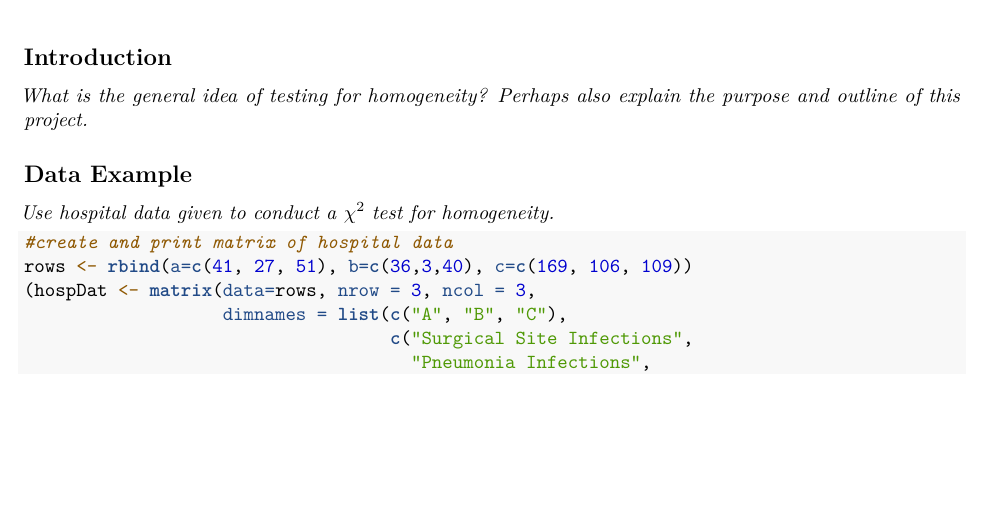
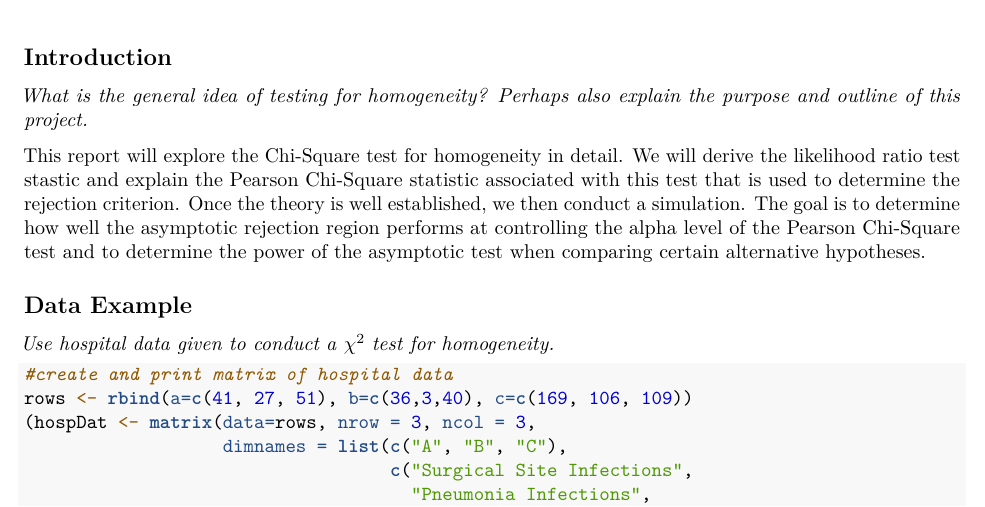
Before and after one commit to kesettle/ST502Final, an R Markdown document (final.Rmd): part of the page, cut so that both start at the same text, the shorter picture padded with empty space. Rendered offline with R 4.5, knitr and Pandoc, then LaTeX, with nearby package versions.

Commit message:
introduction

```diff
--- a/final.Rmd
+++ b/final.Rmd
@@ -14,6 +14,8 @@ knitr::opts_chunk$set(echo = TRUE)
 ## Introduction
 
 _What is the general idea of testing for homogeneity? Perhaps also explain the purpose and outline of this project._
+
+This report will explore the Chi-Square test for homogeneity in detail. We will derive the likelihood ratio test stastic and explain the Pearson Chi-Square statistic associated with this test that is used to determine the rejection criterion. Once the theory is well established, we then conduct a simulation. The goal is to determine how well the asymptotic rejection region performs at controlling the alpha level of the Pearson Chi-Square test and to determine the power of the asymptotic test when comparing certain alternative hypotheses.
 
 
 ## Data Example
```
